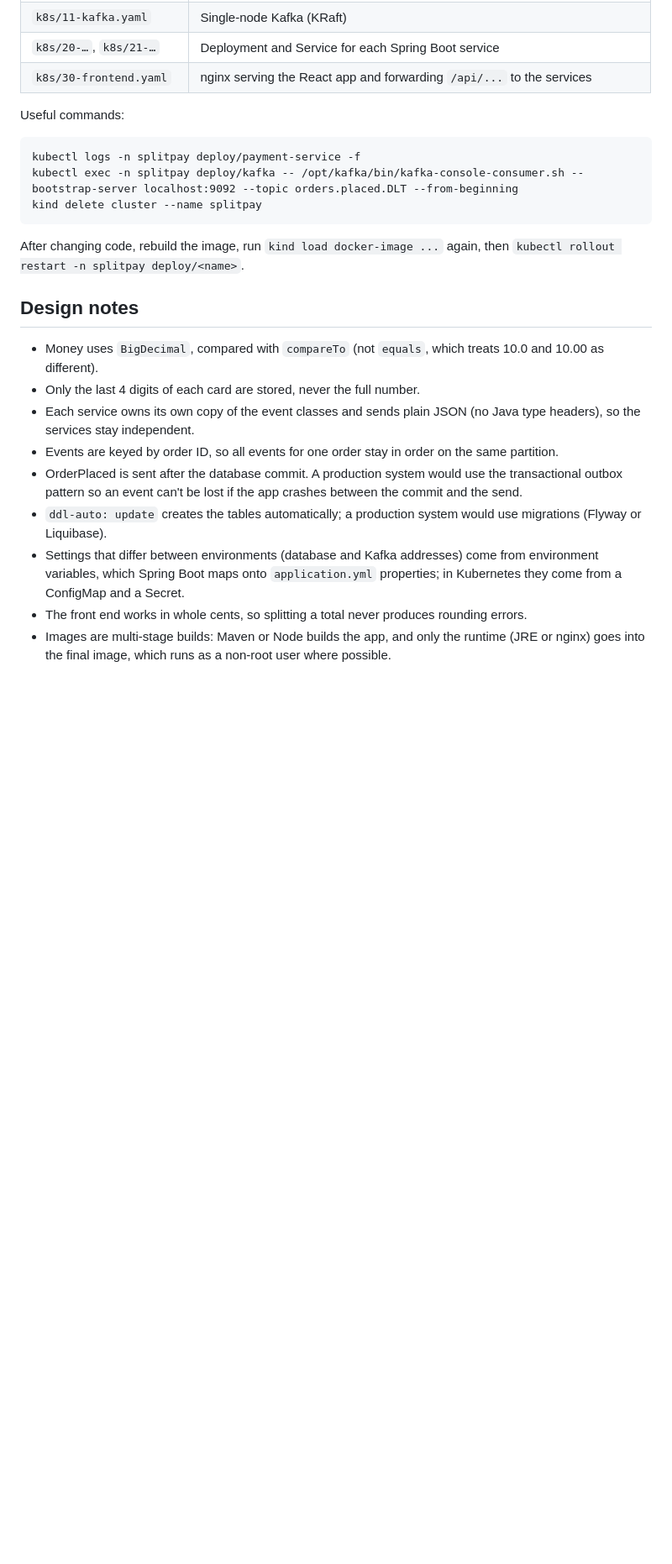
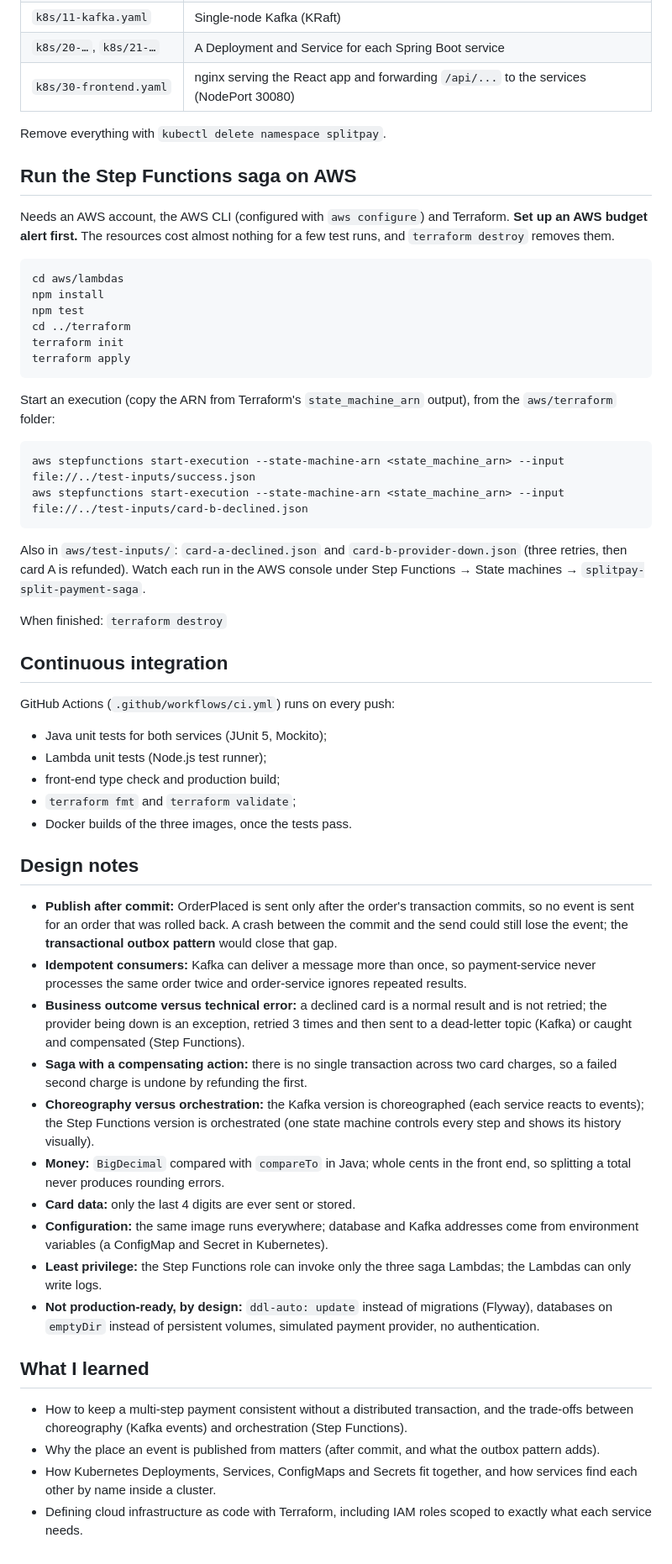
Before and after one commit to tinathomas123/split-payment-checkout, a Markdown page: README.md, the part around one of its changes. Shown at 84% size. Drawn GitHub-style; blank space fills up the shorter version.

````diff
--- a/README.md
+++ b/README.md
@@ -93,27 +138,63 @@ When every pod shows `1/1 Running` (the services may restart once or twice while
 | `k8s/01-config.yaml` | ConfigMap (Kafka and database addresses) and Secret (database credentials) |
 | `k8s/10-databases.yaml` | A Deployment and Service for each PostgreSQL database |
 | `k8s/11-kafka.yaml` | Single-node Kafka (KRaft) |
-| `k8s/20-…`, `k8s/21-…` | Deployment and Service for each Spring Boot service |
-| `k8s/30-frontend.yaml` | nginx serving the React app and forwarding `/api/...` to the services |
+| `k8s/20-…`, `k8s/21-…` | A Deployment and Service for each Spring Boot service |
+| `k8s/30-frontend.yaml` | nginx serving the React app and forwarding `/api/...` to the services (NodePort 30080) |
 
-Useful commands:
+Remove everything with `kubectl delete namespace splitpay`.
+
+## Run the Step Functions saga on AWS
+
+Needs an AWS account, the AWS CLI (configured with `aws configure`) and Terraform. **Set up an AWS budget alert first.** The resources cost almost nothing for a few test runs, and `terraform destroy` removes them.
 
 ```
-kubectl logs -n splitpay deploy/payment-service -f
-kubectl exec -n splitpay deploy/kafka -- /opt/kafka/bin/kafka-console-consumer.sh --bootstrap-server localhost:9092 --topic orders.placed.DLT --from-beginning
-kind delete cluster --name splitpay
+cd aws/lambdas
+npm install
+npm test
+cd ../terraform
+terraform init
+terraform apply
 ```
 
-After changing code, rebuild the image, run `kind load docker-image ...` again, then `kubectl rollout restart -n splitpay deploy/<name>`.
+Start an execution (copy the ARN from Terraform's `state_machine_arn` output), from the `aws/terraform` folder:
+
+```
+aws stepfunctions start-execution --state-machine-arn <state_machine_arn> --input file://../test-inputs/success.json
+aws stepfunctions start-execution --state-machine-arn <state_machine_arn> --input file://../test-inputs/card-b-declined.json
+```
+
+Also in `aws/test-inputs/`: `card-a-declined.json` and `card-b-provider-down.json` (three retries, then card A is refunded). Watch each run in the AWS console under Step Functions → State machines → `splitpay-split-payment-saga`.
+
+When finished: `terraform destroy`
+
+## Continuous integration
+
+GitHub Actions (`.github/workflows/ci.yml`) runs on every push:
+
+- Java unit tests for both services (JUnit 5, Mockito);
+- Lambda unit tests (Node.js test runner);
+- front-end type check and production build;
+- `terraform fmt` and `terraform validate`;
+- Docker builds of the three images, once the tests pass.
 
 ## Design notes
 
-- Money uses `BigDecimal`, compared with `compareTo` (not `equals`, which treats 10.0 and 10.00 as different).
-- Only the last 4 digits of each card are stored, never the full number.
-- Each service owns its own copy of the event classes and sends plain JSON (no Java type headers), so the services stay independent.
-- Events are keyed by order ID, so all events for one order stay in order on the same partition.
-- OrderPlaced is sent after the database commit. A production system would use the transactional outbox pattern so an event can't be lost if the app crashes between the commit and the send.
-- `ddl-auto: update` creates the tables automatically; a production system would use migrations (Flyway or Liquibase).
-- Settings that differ between environments (database and Kafka addresses) come from environment variables, which Spring Boot maps onto `application.yml` properties; in Kubernetes they come from a ConfigMap and a Secret.
-- The front end works in whole cents, so splitting a total never produces rounding errors.
-- Images are multi-stage builds: Maven or Node builds the app, and only the runtime (JRE or nginx) goes into the final image, which runs as a non-root user where possible.
+- **Publish after commit:** OrderPlaced is sent only after the order's transaction commits, so no event is sent for an order that was rolled back. A crash between the commit and the send could still lose the event; the **transactional outbox pattern** would close that gap.
+- **Idempotent consumers:** Kafka can deliver a message more than once, so payment-service never processes the same order twice and order-service ignores repeated results.
+- **Business outcome versus technical error:** a declined card is a normal result and is not retried; the provider being down is an exception, retried 3 times and then sent to a dead-letter topic (Kafka) or caught and compensated (Step Functions).
+- **Saga with a compensating action:** there is no single transaction across two card charges, so a failed second charge is undone by refunding the first.
+- **Choreography versus orchestration:** the Kafka version is choreographed (each service reacts to events); the Step Functions version is orchestrated (one state machine controls every step and shows its history visually).
+- **Money:** `BigDecimal` compared with `compareTo` in Java; whole cents in the front end, so splitting a total never produces rounding errors.
+- **Card data:** only the last 4 digits are ever sent or stored.
+- **Configuration:** the same image runs everywhere; database and Kafka addresses come from environment variables (a ConfigMap and Secret in Kubernetes).
+- **Least privilege:** the Step Functions role can invoke only the three saga Lambdas; the Lambdas can only write logs.
+- **Not production-ready, by design:** `ddl-auto: update` instead of migrations (Flyway), databases on `emptyDir` instead of persistent volumes, simulated payment provider, no authentication.
+
+## What I learned
+
+<!-- Rewrite this section in your own words before publishing. -->
+
+- How to keep a multi-step payment consistent without a distributed transaction, and the trade-offs between choreography (Kafka events) and orchestration (Step Functions).
+- Why the place an event is published from matters (after commit, and what the outbox pattern adds).
+- How Kubernetes Deployments, Services, ConfigMaps and Secrets fit together, and how services find each other by name inside a cluster.
+- Defining cloud infrastructure as code with Terraform, including IAM roles scoped to exactly what each service needs.
````
Also changed, not shown: other parts of README.md (+97 -52 lines), docs/screenshots/README.md (added, +3 -0 lines), docs/screenshots/step-functions-provider-down.png (added), docs/screenshots/step-functions-refund.png (added), docs/screenshots/step-functions-success.png (added), 1 other file.
